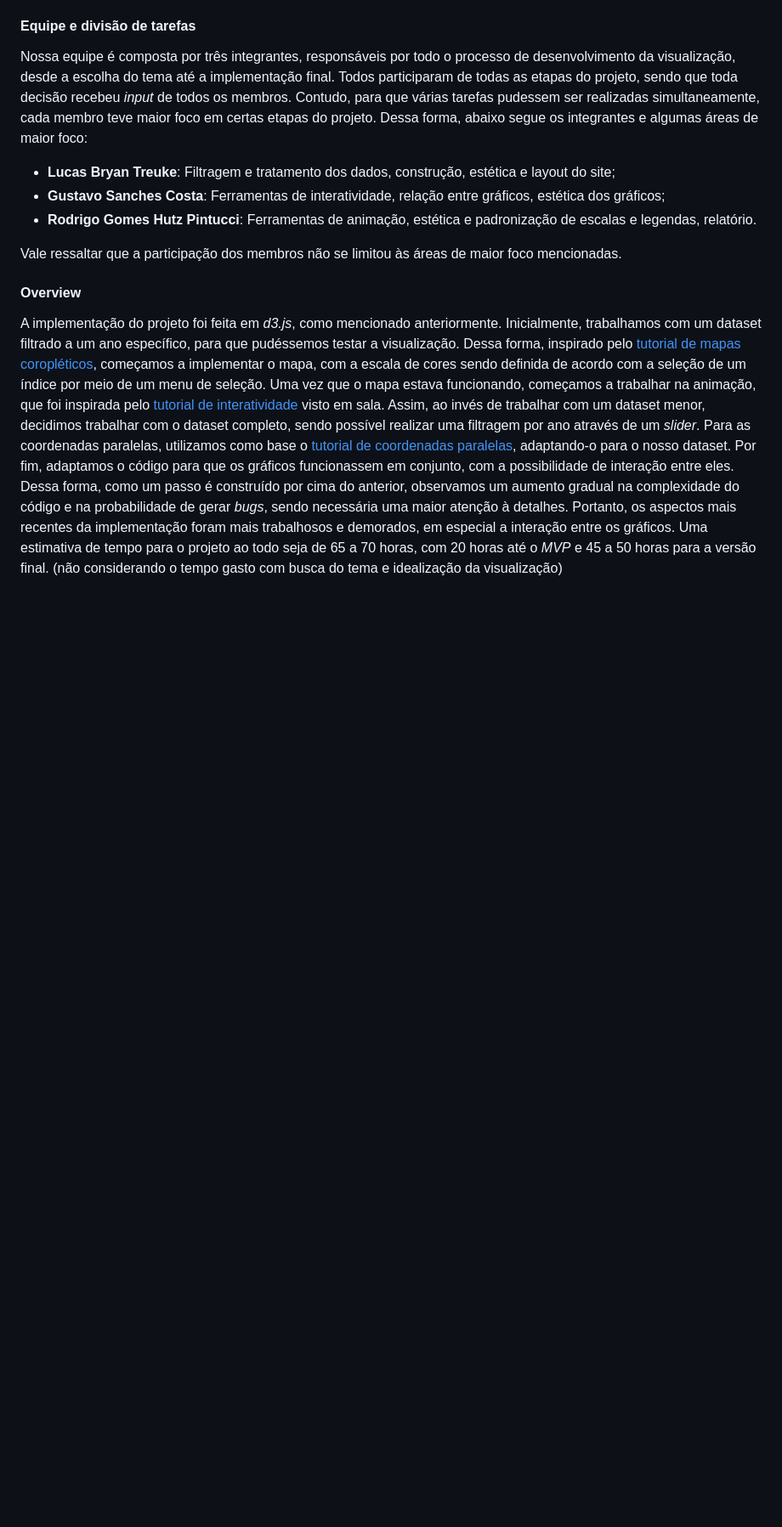
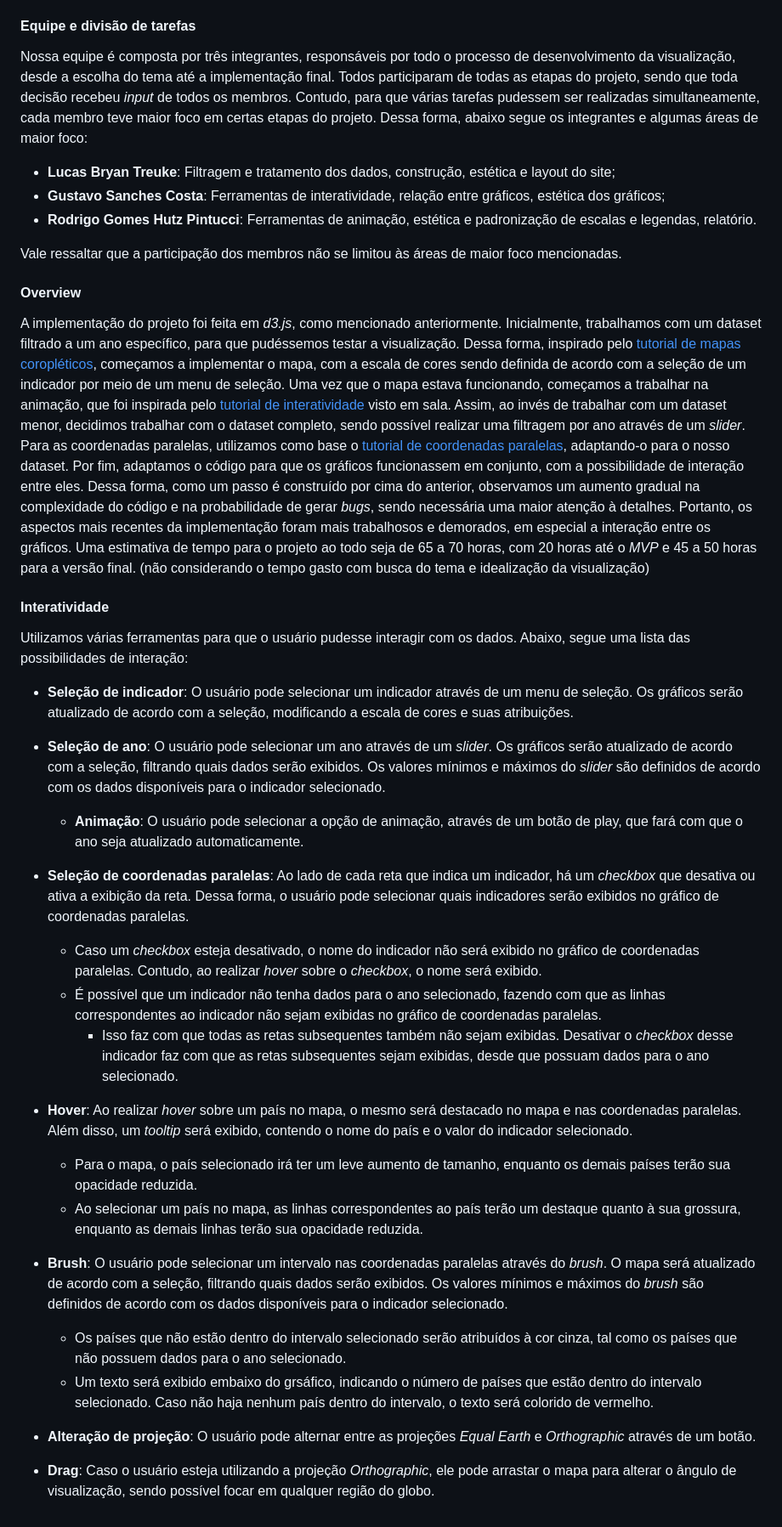
Before and after one commit to fgv-vis-2023/assignment-3-chartingtheworld, a Markdown page: README.md, the part around the change printed below. Shown: that part at 85% size. Rendered like a GitHub page; blank space fills up the shorter version.

```diff
--- a/README.md
+++ b/README.md
@@ -51,9 +51,35 @@ Vale ressaltar que a participação dos membros não se limitou às áreas de ma
 #### Overview
 
 A implementação do projeto foi feita em *d3.js*, como mencionado anteriormente. Inicialmente, trabalhamos com um dataset filtrado a um ano específico, para que pudéssemos testar a visualização.
-Dessa forma, inspirado pelo [tutorial de mapas coropléticos](https://d3-graph-gallery.com/choropleth.html), começamos a implementar o mapa, com a escala de cores sendo definida de acordo com a seleção de um índice por meio de um menu de seleção.
+Dessa forma, inspirado pelo [tutorial de mapas coropléticos](https://d3-graph-gallery.com/choropleth.html), começamos a implementar o mapa, com a escala de cores sendo definida de acordo com a seleção de um indicador por meio de um menu de seleção.
 Uma vez que o mapa estava funcionando, começamos a trabalhar na animação, que foi inspirada pelo [tutorial de interatividade](https://observablehq.com/@visualdslab/making-d3-charts-interactive) visto em sala. Assim, ao invés de trabalhar com um dataset menor, decidimos trabalhar com o dataset completo, sendo possível realizar uma filtragem por ano através de um *slider*.
 Para as coordenadas paralelas, utilizamos como base o [tutorial de coordenadas paralelas](https://d3-graph-gallery.com/parallel.html), adaptando-o para o nosso dataset.
 Por fim, adaptamos o código para que os gráficos funcionassem em conjunto, com a possibilidade de interação entre eles.
 Dessa forma, como um passo é construído por cima do anterior, observamos um aumento gradual na complexidade do código e na probabilidade de gerar *bugs*, sendo necessária uma maior atenção à detalhes. Portanto, os aspectos mais recentes da implementação foram mais trabalhosos e demorados, em especial a interação entre os gráficos.
 Uma estimativa de tempo para o projeto ao todo seja de 65 a 70 horas, com 20 horas até o *MVP* e 45 a 50 horas para a versão final. (não considerando o tempo gasto com busca do tema e idealização da visualização)
+
+#### Interatividade
+
+Utilizamos várias ferramentas para que o usuário pudesse interagir com os dados. Abaixo, segue uma lista das possibilidades de interação:
+
+- **Seleção de indicador**: O usuário pode selecionar um indicador através de um menu de seleção. Os gráficos serão atualizado de acordo com a seleção, modificando a escala de cores e suas atribuições.
+
+- **Seleção de ano**: O usuário pode selecionar um ano através de um *slider*. Os gráficos serão atualizado de acordo com a seleção, filtrando quais dados serão exibidos. Os valores mínimos e máximos do *slider* são definidos de acordo com os dados disponíveis para o indicador selecionado.
+    - **Animação**: O usuário pode selecionar a opção de animação, através de um botão de play, que fará com que o ano seja atualizado automaticamente.
+
+- **Seleção de coordenadas paralelas**: Ao lado de cada reta que indica um indicador, há um *checkbox* que desativa ou ativa a exibição da reta. Dessa forma, o usuário pode selecionar quais indicadores serão exibidos no gráfico de coordenadas paralelas.
+    - Caso um *checkbox* esteja desativado, o nome do indicador não será exibido no gráfico de coordenadas paralelas. Contudo, ao realizar *hover* sobre o *checkbox*, o nome será exibido.
+    - É possível que um indicador não tenha dados para o ano selecionado, fazendo com que as linhas correspondentes ao indicador não sejam exibidas no gráfico de coordenadas paralelas.
+        - Isso faz com que todas as retas subsequentes também não sejam exibidas. Desativar o *checkbox* desse indicador faz com que as retas subsequentes sejam exibidas, desde que possuam dados para o ano selecionado.
+
+- **Hover**: Ao realizar *hover* sobre um país no mapa, o mesmo será destacado no mapa e nas coordenadas paralelas. Além disso, um *tooltip* será exibido, contendo o nome do país e o valor do indicador selecionado.
+    - Para o mapa, o país selecionado irá ter um leve aumento de tamanho, enquanto os demais países terão sua opacidade reduzida.
+    - Ao selecionar um país no mapa, as linhas correspondentes ao país terão um destaque quanto à sua grossura, enquanto as demais linhas terão sua opacidade reduzida.
+
+- **Brush**: O usuário pode selecionar um intervalo nas coordenadas paralelas através do *brush*. O mapa será atualizado de acordo com a seleção, filtrando quais dados serão exibidos. Os valores mínimos e máximos do *brush* são definidos de acordo com os dados disponíveis para o indicador selecionado.
+    - Os países que não estão dentro do intervalo selecionado serão atribuídos à cor cinza, tal como os países que não possuem dados para o ano selecionado.
+    - Um texto será exibido embaixo do grsáfico, indicando o número de países que estão dentro do intervalo selecionado. Caso não haja nenhum país dentro do intervalo, o texto será colorido de vermelho.
+
+- **Alteração de projeção**: O usuário pode alternar entre as projeções *Equal Earth* e *Orthographic* através de um botão.
+
+- **Drag**: Caso o usuário esteja utilizando a projeção *Orthographic*, ele pode arrastar o mapa para alterar o ângulo de visualização, sendo possível focar em qualquer região do globo.
```
Also changed, not shown: other parts of README.md (+11 -11 lines).
